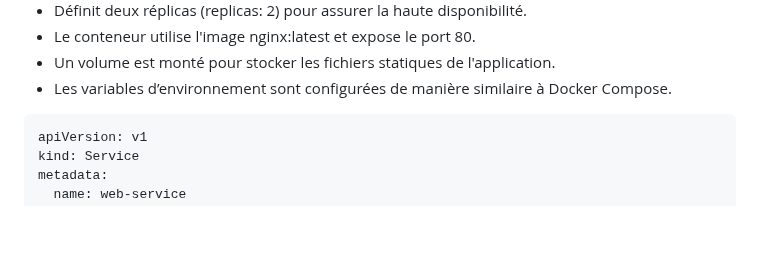
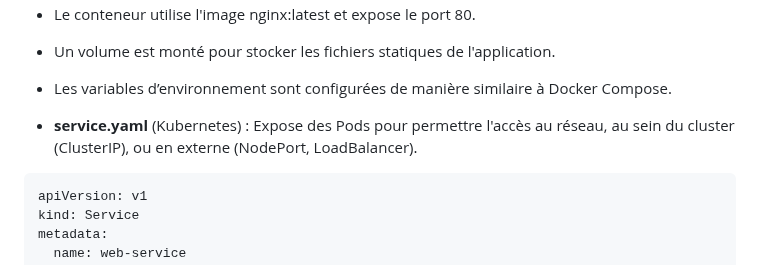
Before and after one commit to laurentpoirierfr/k8s-demystified, a Markdown page: k8s/principes.md, the part around the change. Rendered like a GitHub page; blank space fills up the shorter version.

Commit message:
init project

````diff
--- a/k8s/principes.md
+++ b/k8s/principes.md
@@ -122,6 +122,8 @@ Le Deployment:
 * Un volume est monté pour stocker les fichiers statiques de l'application.
 * Les variables d’environnement sont configurées de manière similaire à Docker Compose.
 
+
+* **service.yaml** (Kubernetes) : Expose des Pods pour permettre l'accès au réseau, au sein du cluster (ClusterIP), ou en externe (NodePort, LoadBalancer).
 
 ```yaml
 apiVersion: v1
````
